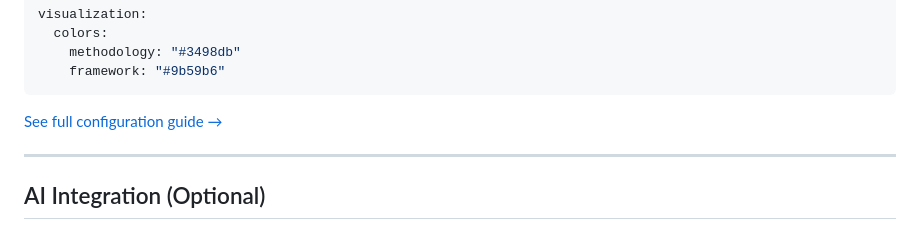
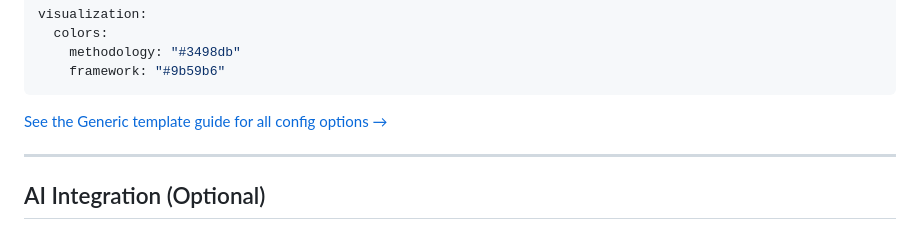
Before and after one commit to earlyprototype/knowledge-graph-kit, a Markdown page: README.md, the part around the change. GitHub-like rendering.

Commit message:
fix: repair dead config docs link, remove stray empty TODO file
README linked docs/CONFIGURATION.md, which was never committed. Point
it at templates/generic/README.md, which documents the same config.yaml
schema shared by all templates and is the closest real equivalent.

Also removes _TODO/addfilterfor Connection.md, a committed empty
placeholder file (and the now-empty _TODO directory).

````diff
--- a/README.md
+++ b/README.md
@@ -204,7 +204,7 @@ visualization:
     framework: "#9b59b6"
 ```
 
-[See full configuration guide →](docs/CONFIGURATION.md)
+[See the Generic template guide for all config options →](templates/generic/README.md)
 
 ---
 
````
Also changed, not shown: _TODO/addfilterfor Connection.md (deleted).
